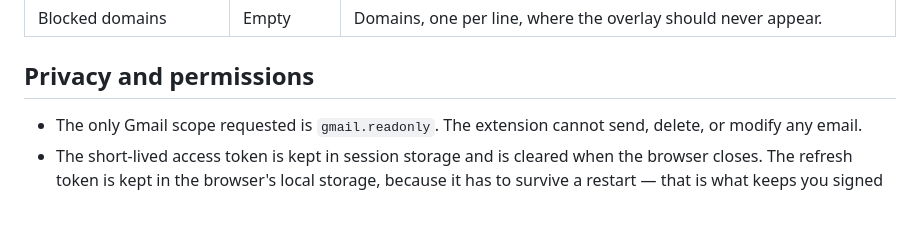
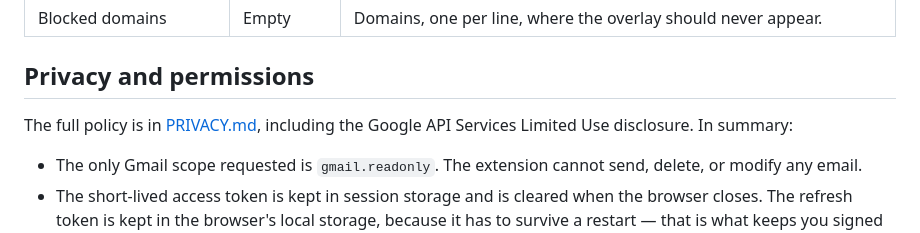
Before and after one commit to AlekPnv/auto-auth-filler, a Markdown page: README.md, the part around the change. Rendered like a GitHub page; blank space fills up the shorter version.

Commit message:
Add privacy policy
Required by the OAuth consent screen, the Chrome Web Store and AMO. Includes
the Limited Use disclosure that restricted scopes need.

```diff
--- a/README.md
+++ b/README.md
@@ -78,6 +78,8 @@ Open the settings page from the popup footer.
 
 ## Privacy and permissions
 
+The full policy is in [PRIVACY.md](PRIVACY.md), including the Google API Services Limited Use disclosure. In summary:
+
 - The only Gmail scope requested is `gmail.readonly`. The extension cannot send, delete, or modify any email.
 - The short-lived access token is kept in session storage and is cleared when the browser closes. The refresh token is kept in the browser's local storage, because it has to survive a restart — that is what keeps you signed in instead of facing a consent screen every hour. Both are removed, and the grant is revoked with Google, when you press **Sign out**.
 - No data leaves your browser. There is no external server, analytics, or telemetry of any kind.
```
Also changed, not shown: PRIVACY.md (added, +103 -0 lines).
